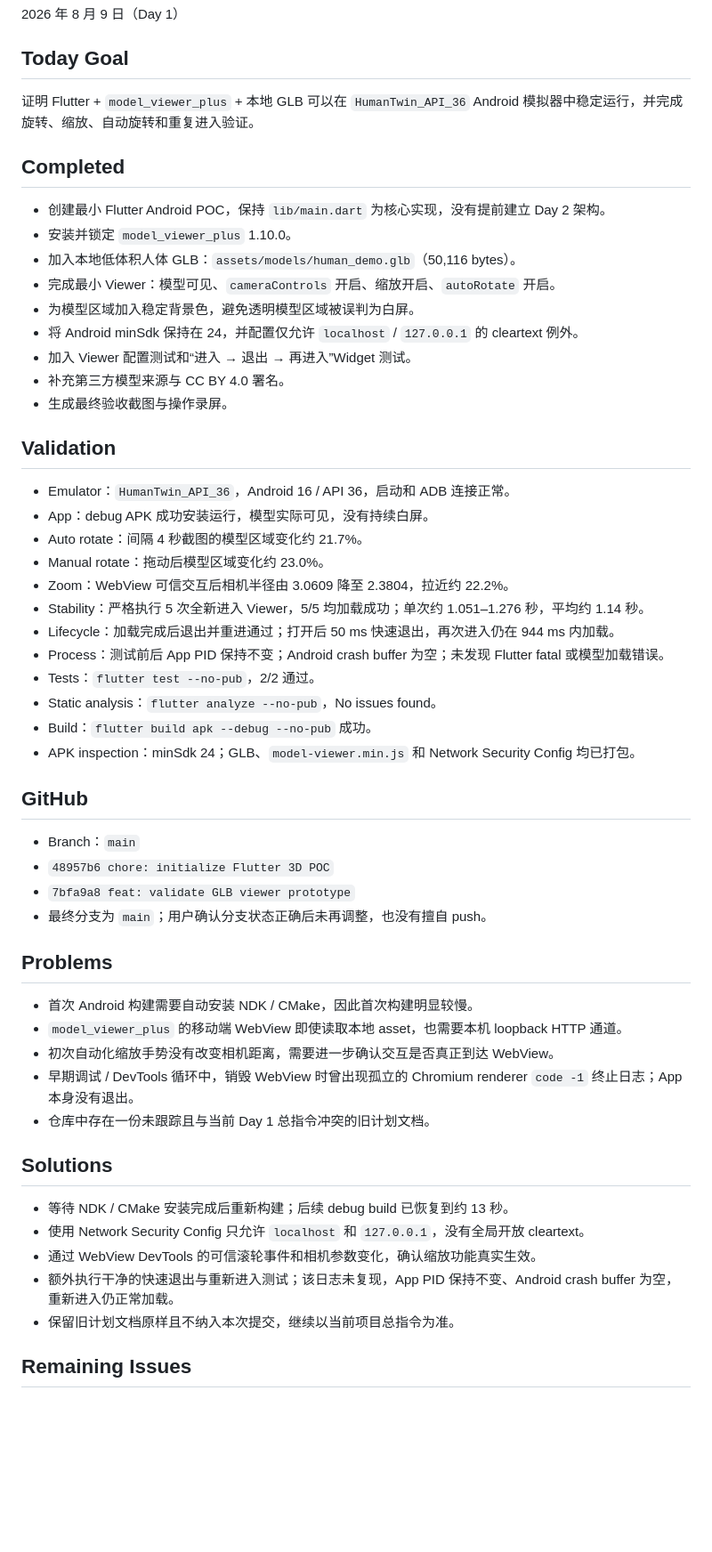
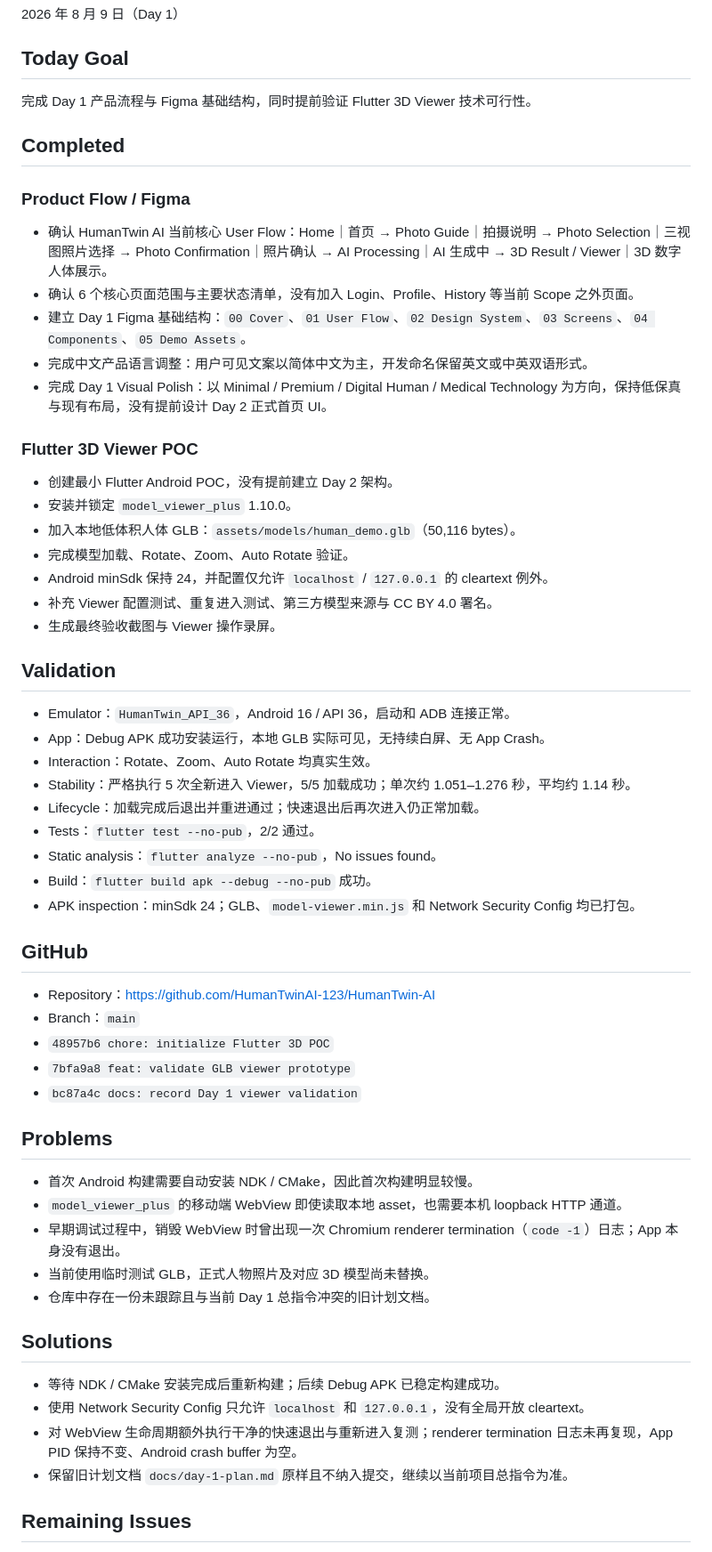
Before and after one commit to HumanTwinAI-123/HumanTwin-AI, a Markdown page: docs/daily-reports/2026-08-09.md, the part around one of its changes. Shown at 89% size. Rendered like a GitHub page; blank space fills up the shorter version.

Commit message:
docs: finalize Day 1 delivery report

```diff
--- a/docs/daily-reports/2026-08-09.md
+++ b/docs/daily-reports/2026-08-09.md
@@ -6,30 +6,35 @@
 
 ## Today Goal
 
-证明 Flutter + `model_viewer_plus` + 本地 GLB 可以在 `HumanTwin_API_36` Android 模拟器中稳定运行，并完成旋转、缩放、自动旋转和重复进入验证。
+完成 Day 1 产品流程与 Figma 基础结构，同时提前验证 Flutter 3D Viewer 技术可行性。
 
 ## Completed
 
-- 创建最小 Flutter Android POC，保持 `lib/main.dart` 为核心实现，没有提前建立 Day 2 架构。
+### Product Flow / Figma
+
+- 确认 HumanTwin AI 当前核心 User Flow：Home｜首页 → Photo Guide｜拍摄说明 → Photo Selection｜三视图照片选择 → Photo Confirmation｜照片确认 → AI Processing｜AI 生成中 → 3D Result / Viewer｜3D 数字人体展示。
+- 确认 6 个核心页面范围与主要状态清单，没有加入 Login、Profile、History 等当前 Scope 之外页面。
+- 建立 Day 1 Figma 基础结构：`00 Cover`、`01 User Flow`、`02 Design System`、`03 Screens`、`04 Components`、`05 Demo Assets`。
+- 完成中文产品语言调整：用户可见文案以简体中文为主，开发命名保留英文或中英双语形式。
+- 完成 Day 1 Visual Polish：以 Minimal / Premium / Digital Human / Medical Technology 为方向，保持低保真与现有布局，没有提前设计 Day 2 正式首页 UI。
+
+### Flutter 3D Viewer POC
+
+- 创建最小 Flutter Android POC，没有提前建立 Day 2 架构。
 - 安装并锁定 `model_viewer_plus` 1.10.0。
 - 加入本地低体积人体 GLB：`assets/models/human_demo.glb`（50,116 bytes）。
-- 完成最小 Viewer：模型可见、`cameraControls` 开启、缩放开启、`autoRotate` 开启。
-- 为模型区域加入稳定背景色，避免透明模型区域被误判为白屏。
-- 将 Android minSdk 保持在 24，并配置仅允许 `localhost` / `127.0.0.1` 的 cleartext 例外。
-- 加入 Viewer 配置测试和“进入 → 退出 → 再进入”Widget 测试。
-- 补充第三方模型来源与 CC BY 4.0 署名。
-- 生成最终验收截图与操作录屏。
+- 完成模型加载、Rotate、Zoom、Auto Rotate 验证。
+- Android minSdk 保持 24，并配置仅允许 `localhost` / `127.0.0.1` 的 cleartext 例外。
+- 补充 Viewer 配置测试、重复进入测试、第三方模型来源与 CC BY 4.0 署名。
+- 生成最终验收截图与 Viewer 操作录屏。
 
 ## Validation
 
 - Emulator：`HumanTwin_API_36`，Android 16 / API 36，启动和 ADB 连接正常。
-- App：debug APK 成功安装运行，模型实际可见，没有持续白屏。
-- Auto rotate：间隔 4 秒截图的模型区域变化约 21.7%。
-- Manual rotate：拖动后模型区域变化约 23.0%。
-- Zoom：WebView 可信交互后相机半径由 3.0609 降至 2.3804，拉近约 22.2%。
-- Stability：严格执行 5 次全新进入 Viewer，5/5 均加载成功；单次约 1.051–1.276 秒，平均约 1.14 秒。
-- Lifecycle：加载完成后退出并重进通过；打开后 50 ms 快速退出，再次进入仍在 944 ms 内加载。
-- Process：测试前后 App PID 保持不变；Android crash buffer 为空；未发现 Flutter fatal 或模型加载错误。
+- App：Debug APK 成功安装运行，本地 GLB 实际可见，无持续白屏、无 App Crash。
+- Interaction：Rotate、Zoom、Auto Rotate 均真实生效。
+- Stability：严格执行 5 次全新进入 Viewer，5/5 加载成功；单次约 1.051–1.276 秒，平均约 1.14 秒。
+- Lifecycle：加载完成后退出并重进通过；快速退出后再次进入仍正常加载。
 - Tests：`flutter test --no-pub`，2/2 通过。
 - Static analysis：`flutter analyze --no-pub`，No issues found。
 - Build：`flutter build apk --debug --no-pub` 成功。
@@ -37,26 +42,26 @@
 
 ## GitHub
 
+- Repository：https://github.com/HumanTwinAI-123/HumanTwin-AI
 - Branch：`main`
 - `48957b6 chore: initialize Flutter 3D POC`
 - `7bfa9a8 feat: validate GLB viewer prototype`
-- 最终分支为 `main`；用户确认分支状态正确后未再调整，也没有擅自 push。
+- `bc87a4c docs: record Day 1 viewer validation`
 
 ## Problems
 
 - 首次 Android 构建需要自动安装 NDK / CMake，因此首次构建明显较慢。
 - `model_viewer_plus` 的移动端 WebView 即使读取本地 asset，也需要本机 loopback HTTP 通道。
-- 初次自动化缩放手势没有改变相机距离，需要进一步确认交互是否真正到达 WebView。
-- 早期调试 / DevTools 循环中，销毁 WebView 时曾出现孤立的 Chromium renderer `code -1` 终止日志；App 本身没有退出。
+- 早期调试过程中，销毁 WebView 时曾出现一次 Chromium renderer termination（`code -1`）日志；App 本身没有退出。
+- 当前使用临时测试 GLB，正式人物照片及对应 3D 模型尚未替换。
 - 仓库中存在一份未跟踪且与当前 Day 1 总指令冲突的旧计划文档。
 
 ## Solutions
 
-- 等待 NDK / CMake 安装完成后重新构建；后续 debug build 已恢复到约 13 秒。
+- 等待 NDK / CMake 安装完成后重新构建；后续 Debug APK 已稳定构建成功。
 - 使用 Network Security Config 只允许 `localhost` 和 `127.0.0.1`，没有全局开放 cleartext。
-- 通过 WebView DevTools 的可信滚轮事件和相机参数变化，确认缩放功能真实生效。
-- 额外执行干净的快速退出与重新进入测试；该日志未复现，App PID 保持不变、Android crash buffer 为空，重新进入仍正常加载。
-- 保留旧计划文档原样且不纳入本次提交，继续以当前项目总指令为准。
+- 对 WebView 生命周期额外执行干净的快速退出与重新进入复测；renderer termination 日志未再复现，App PID 保持不变、Android crash buffer 为空。
+- 保留旧计划文档 `docs/day-1-plan.md` 原样且不纳入提交，继续以当前项目总指令为准。
 
 ## Remaining Issues
 
```
Also changed, not shown: other parts of docs/daily-reports/2026-08-09.md (+15 -8 lines).
